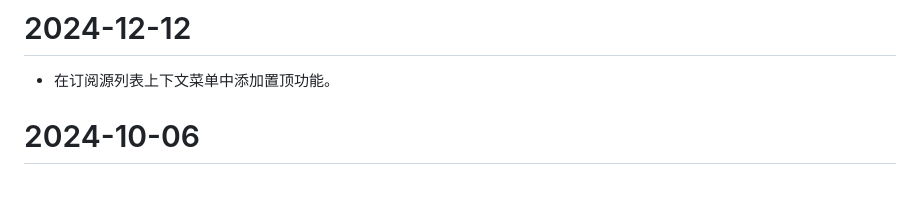
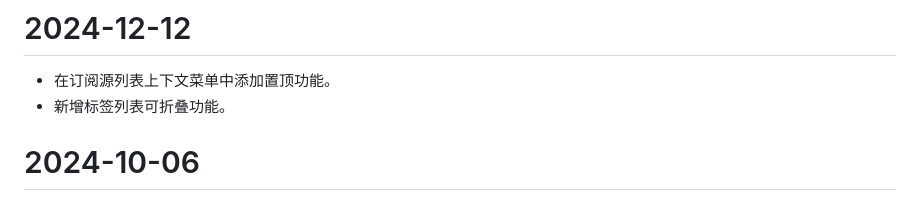
Before and after one commit to oxyry/qireader, a Markdown page: CHANGELOG.md, the part around the change. Rendered like a GitHub page.

```diff
--- a/CHANGELOG.md
+++ b/CHANGELOG.md
@@ -1,6 +1,7 @@
 # 2024-12-12
 
 - 在订阅源列表上下文菜单中添加置顶功能。
+- 新增标签列表可折叠功能。
 
 # 2024-10-06
 
```
